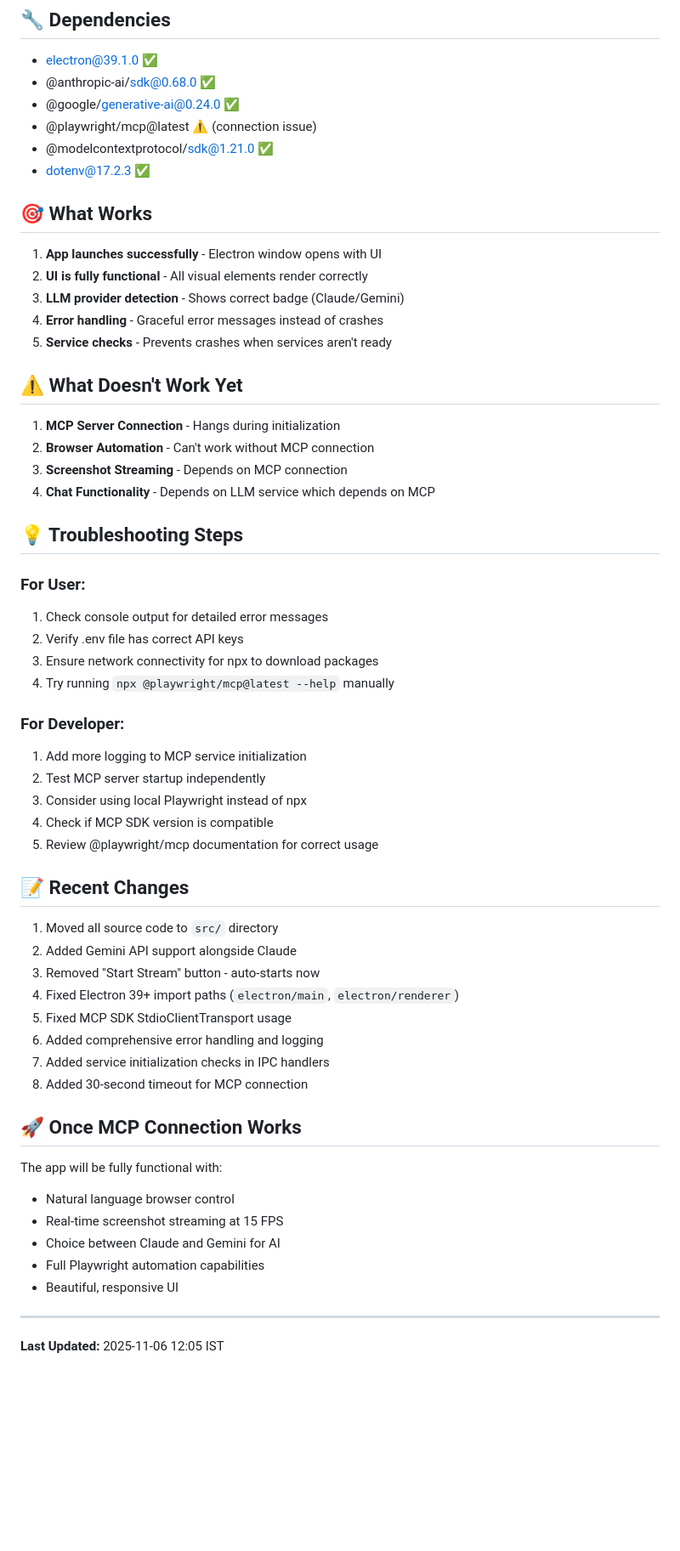
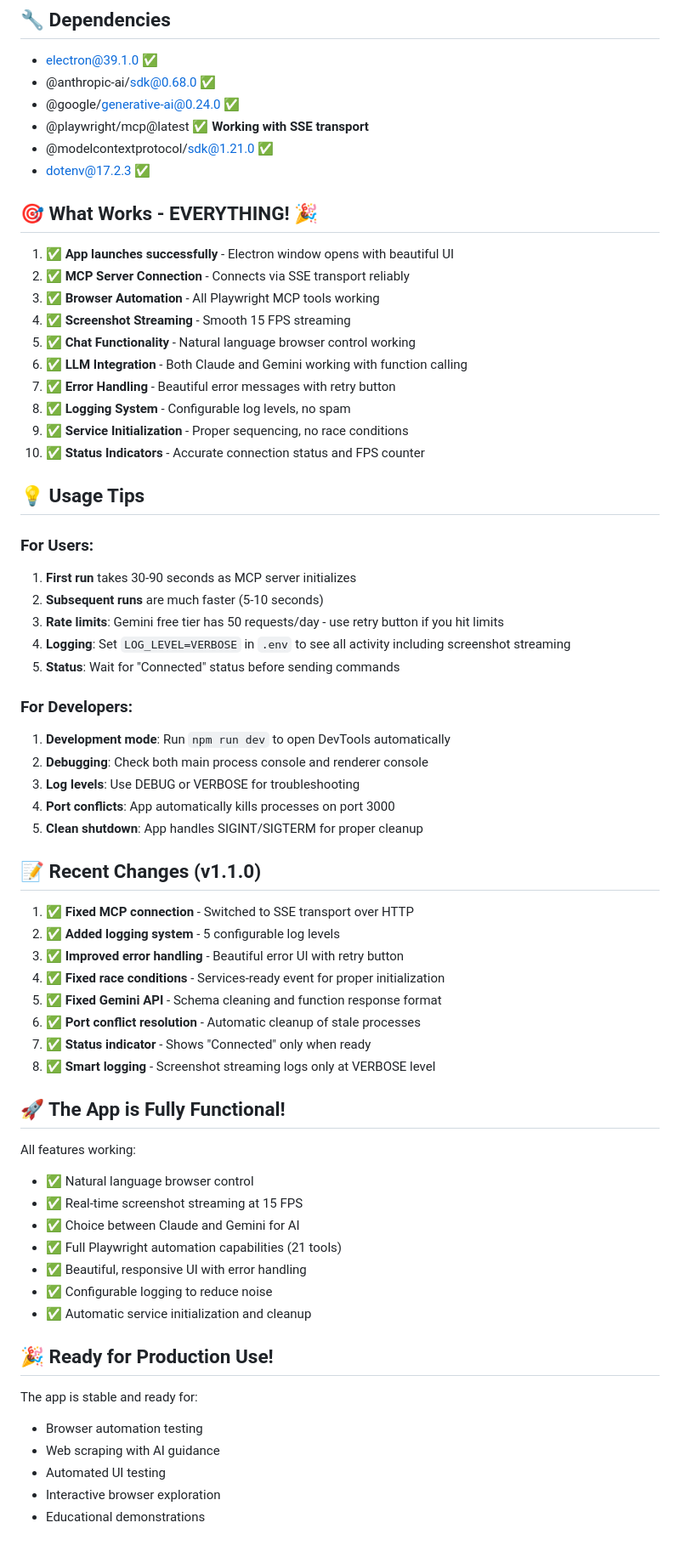
Before and after one commit to applegrew/conversational-playwright, a Markdown page: STATUS.md, the part around one of its changes. Shown at 85% size. Drawn GitHub-style; blank space fills up the shorter version.

```diff
--- a/STATUS.md
+++ b/STATUS.md
@@ -78,60 +99,66 @@ conversational-playwright/
 - electron@39.1.0 ✅
 - @anthropic-ai/sdk@0.68.0 ✅
 - @google/generative-ai@0.24.0 ✅
-- @playwright/mcp@latest ⚠️ (connection issue)
+- @playwright/mcp@latest ✅ **Working with SSE transport**
 - @modelcontextprotocol/sdk@1.21.0 ✅
 - dotenv@17.2.3 ✅
 
-## 🎯 What Works
+## 🎯 What Works - EVERYTHING! 🎉
 
-1. **App launches successfully** - Electron window opens with UI
-2. **UI is fully functional** - All visual elements render correctly
-3. **LLM provider detection** - Shows correct badge (Claude/Gemini)
-4. **Error handling** - Graceful error messages instead of crashes
-5. **Service checks** - Prevents crashes when services aren't ready
+1. ✅ **App launches successfully** - Electron window opens with beautiful UI
+2. ✅ **MCP Server Connection** - Connects via SSE transport reliably
+3. ✅ **Browser Automation** - All Playwright MCP tools working
+4. ✅ **Screenshot Streaming** - Smooth 15 FPS streaming
+5. ✅ **Chat Functionality** - Natural language browser control working
+6. ✅ **LLM Integration** - Both Claude and Gemini working with function calling
+7. ✅ **Error Handling** - Beautiful error messages with retry button
+8. ✅ **Logging System** - Configurable log levels, no spam
+9. ✅ **Service Initialization** - Proper sequencing, no race conditions
+10. ✅ **Status Indicators** - Accurate connection status and FPS counter
 
-## ⚠️ What Doesn't Work Yet
+## 💡 Usage Tips
 
-1. **MCP Server Connection** - Hangs during initialization
-2. **Browser Automation** - Can't work without MCP connection
-3. **Screenshot Streaming** - Depends on MCP connection
-4. **Chat Functionality** - Depends on LLM service which depends on MCP
+### For Users:
+1. **First run** takes 30-90 seconds as MCP server initializes
+2. **Subsequent runs** are much faster (5-10 seconds)
+3. **Rate limits**: Gemini free tier has 50 requests/day - use retry button if you hit limits
+4. **Logging**: Set `LOG_LEVEL=VERBOSE` in `.env` to see all activity including screenshot streaming
+5. **Status**: Wait for "Connected" status before sending commands
 
-## 💡 Troubleshooting Steps
+### For Developers:
+1. **Development mode**: Run `npm run dev` to open DevTools automatically
+2. **Debugging**: Check both main process console and renderer console
+3. **Log levels**: Use DEBUG or VERBOSE for troubleshooting
+4. **Port conflicts**: App automatically kills processes on port 3000
+5. **Clean shutdown**: App handles SIGINT/SIGTERM for proper cleanup
 
-### For User:
-1. Check console output for detailed error messages
-2. Verify .env file has correct API keys
-3. Ensure network connectivity for npx to download packages
-4. Try running `npx @playwright/mcp@latest --help` manually
+## 📝 Recent Changes (v1.1.0)
 
-### For Developer:
-1. Add more logging to MCP service initialization
-2. Test MCP server startup independently
-3. Consider using local Playwright instead of npx
-4. Check if MCP SDK version is compatible
-5. Review @playwright/mcp documentation for correct usage
+1. ✅ **Fixed MCP connection** - Switched to SSE transport over HTTP
+2. ✅ **Added logging system** - 5 configurable log levels
+3. ✅ **Improved error handling** - Beautiful error UI with retry button
+4. ✅ **Fixed race conditions** - Services-ready event for proper initialization
+5. ✅ **Fixed Gemini API** - Schema cleaning and function response format
+6. ✅ **Port conflict resolution** - Automatic cleanup of stale processes
+7. ✅ **Status indicator** - Shows "Connected" only when ready
+8. ✅ **Smart logging** - Screenshot streaming logs only at VERBOSE level
 
-## 📝 Recent Changes
+## 🚀 The App is Fully Functional!
 
-1. Moved all source code to `src/` directory
-2. Added Gemini API support alongside Claude
-3. Removed "Start Stream" button - auto-starts now
-4. Fixed Electron 39+ import paths (`electron/main`, `electron/renderer`)
-5. Fixed MCP SDK StdioClientTransport usage
-6. Added comprehensive error handling and logging
-7. Added service initialization checks in IPC handlers
-8. Added 30-second timeout for MCP connection
+All features working:
+- ✅ Natural language browser control
+- ✅ Real-time screenshot streaming at 15 FPS
+- ✅ Choice between Claude and Gemini for AI
+- ✅ Full Playwright automation capabilities (21 tools)
+- ✅ Beautiful, responsive UI with error handling
+- ✅ Configurable logging to reduce noise
+- ✅ Automatic service initialization and cleanup
 
-## 🚀 Once MCP Connection Works
+## 🎉 Ready for Production Use!
 
-The app will be fully functional with:
-- Natural language browser control
-- Real-time screenshot streaming at 15 FPS
-- Choice between Claude and Gemini for AI
-- Full Playwright automation capabilities
-- Beautiful, responsive UI
-
----
-
-**Last Updated:** 2025-11-06 12:05 IST
+The app is stable and ready for:
+- Browser automation testing
+- Web scraping with AI guidance
+- Automated UI testing
+- Interactive browser exploration
+- Educational demonstrations
```
Also changed, not shown: other parts of STATUS.md (+47 -26 lines), CHANGELOG.md (+54 -1 lines), README.md (+38 -9 lines).
